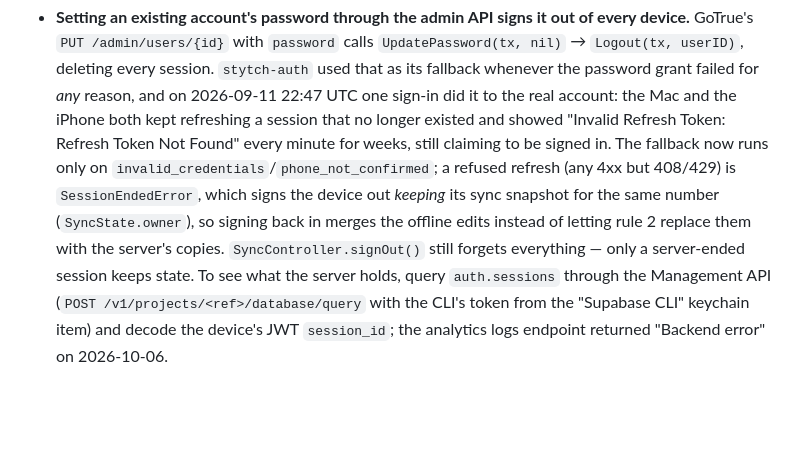
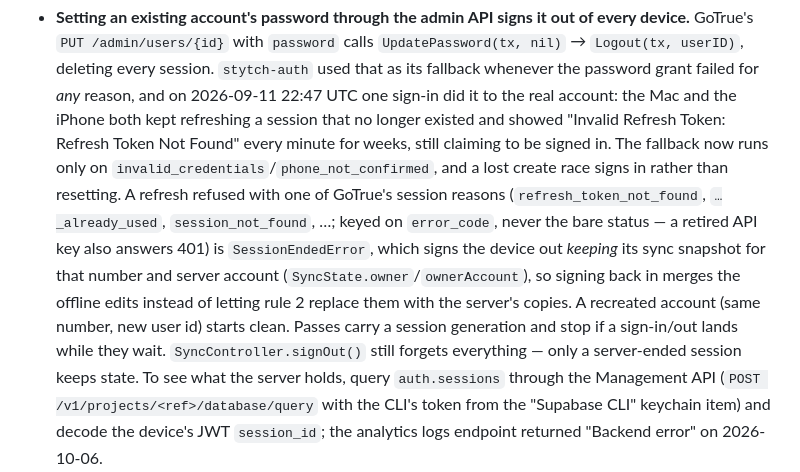
Before and after one commit to viraatdas/manas, a Markdown page: AGENTS.md, the part around the change. Drawn GitHub-style; blank space fills up the shorter version.

Commit message:
Note how a server-ended session is recognised and what it keeps
Co-Authored-By: Claude Opus 5.5 <noreply@anthropic.com>

```diff
--- a/AGENTS.md
+++ b/AGENTS.md
@@ -190,11 +190,16 @@
   the real account: the Mac and the iPhone both kept refreshing a session that
   no longer existed and showed "Invalid Refresh Token: Refresh Token Not
   Found" every minute for weeks, still claiming to be signed in. The fallback
-  now runs only on `invalid_credentials`/`phone_not_confirmed`; a refused
-  refresh (any 4xx but 408/429) is `SessionEndedError`, which signs the device
-  out *keeping* its sync snapshot for the same number (`SyncState.owner`), so
-  signing back in merges the offline edits instead of letting rule 2 replace
-  them with the server's copies. `SyncController.signOut()` still forgets
+  now runs only on `invalid_credentials`/`phone_not_confirmed`, and a lost
+  create race signs in rather than resetting. A refresh refused with one of
+  GoTrue's session reasons (`refresh_token_not_found`, `…_already_used`,
+  `session_not_found`, …; keyed on `error_code`, never the bare status — a
+  retired API key also answers 401) is `SessionEndedError`, which signs the
+  device out *keeping* its sync snapshot for that number and server account
+  (`SyncState.owner`/`ownerAccount`), so signing back in merges the offline
+  edits instead of letting rule 2 replace them with the server's copies. A
+  recreated account (same number, new user id) starts clean. Passes carry a
+  session generation and stop if a sign-in/out lands while they wait. `SyncController.signOut()` still forgets
   everything — only a server-ended session keeps state. To see what the
   server holds, query `auth.sessions` through the Management API
   (`POST /v1/projects/<ref>/database/query` with the CLI's token from the
```
